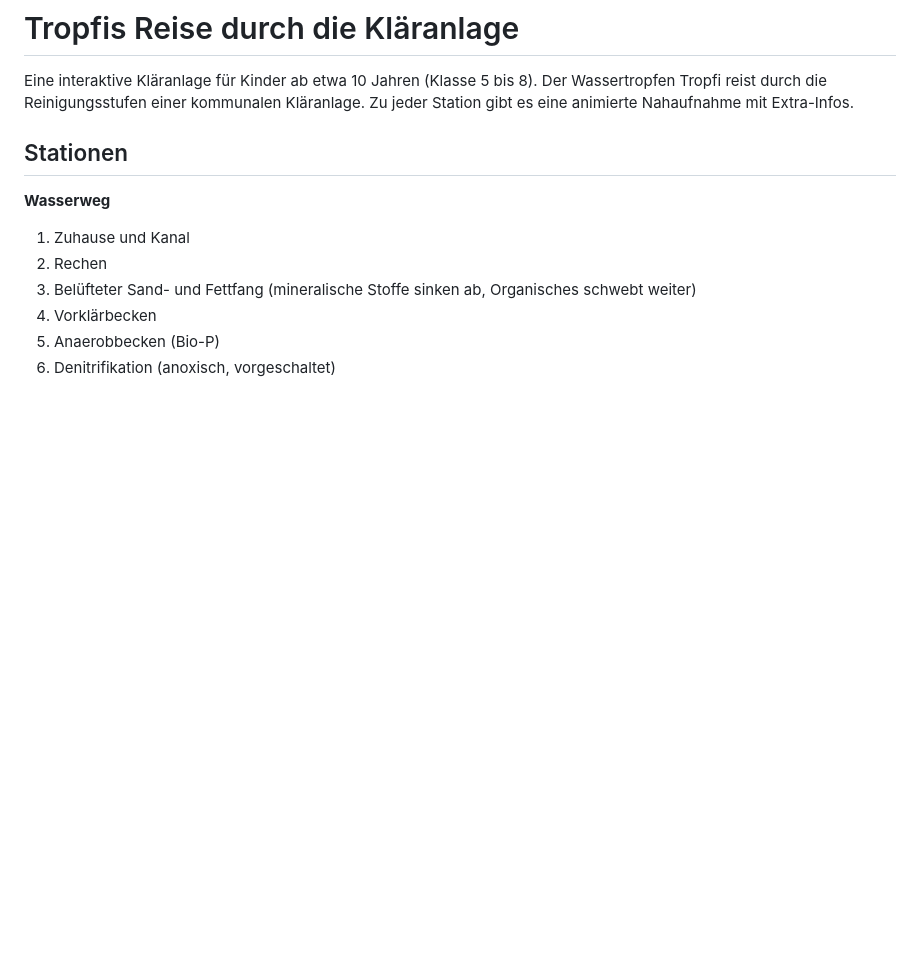
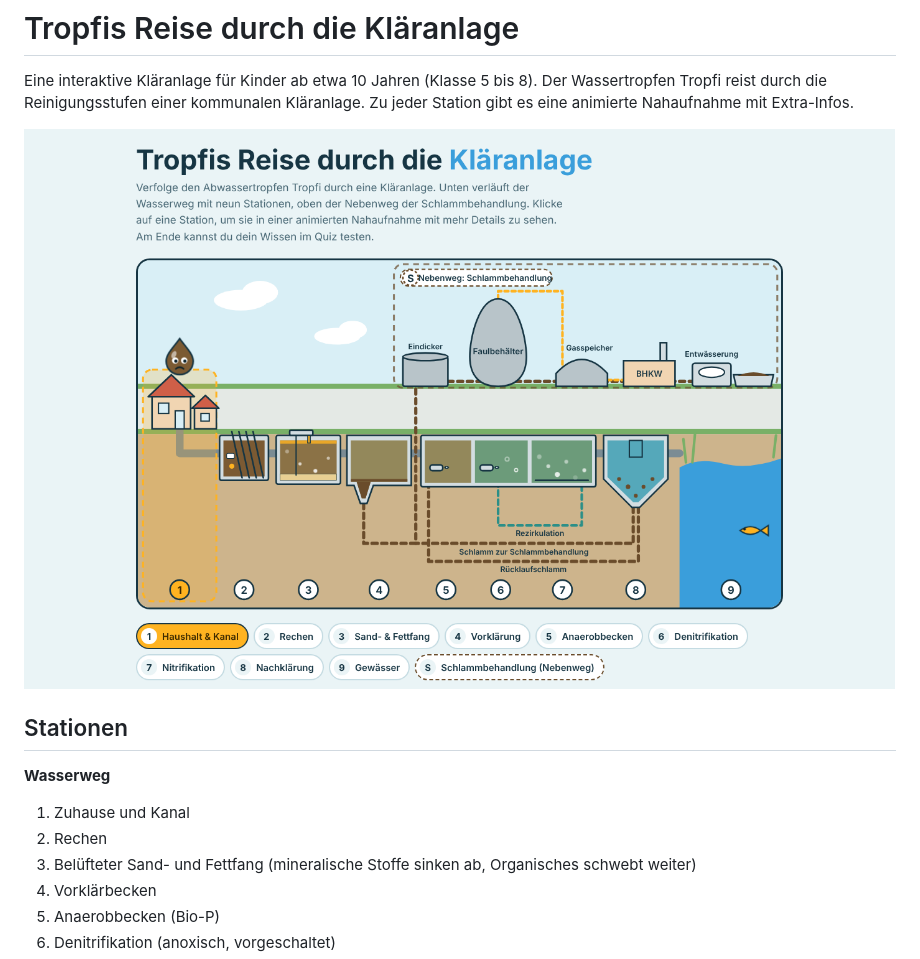
Before and after one commit to shakanuga/klaeranlage-tropfi, a Markdown page: README.md, the part around one of its changes. Rendered like a GitHub page; pictures changed too: docs/screenshots/uebersicht.png (added); blank space fills up the shorter version.

Commit message:
README mit Screenshots aufhübschen
Co-Authored-By: Claude Opus 5.5 <noreply@anthropic.com>
Claude-Session: https://claude.ai/code/session_015PvkxibN1FMov5LKvXxsSV

```diff
--- a/README.md
+++ b/README.md
@@ -1,6 +1,9 @@
 # Tropfis Reise durch die Kläranlage
 
 Eine interaktive Kläranlage für Kinder ab etwa 10 Jahren (Klasse 5 bis 8). Der Wassertropfen Tropfi reist durch die Reinigungsstufen einer kommunalen Kläranlage. Zu jeder Station gibt es eine animierte Nahaufnahme mit Extra-Infos.
+
+![Tropfis Reise durch die Kläranlage – Übersicht](docs/screenshots/uebersicht.png)
+
 
 ## Stationen
 
```
Also changed, not shown: other parts of README.md (+7 -0 lines), docs/screenshots/mobil.png (added), docs/screenshots/nahaufnahme-sandfang.png (added), docs/screenshots/quiz.png (added), docs/screenshots/station-nitrifikation.png (added).
